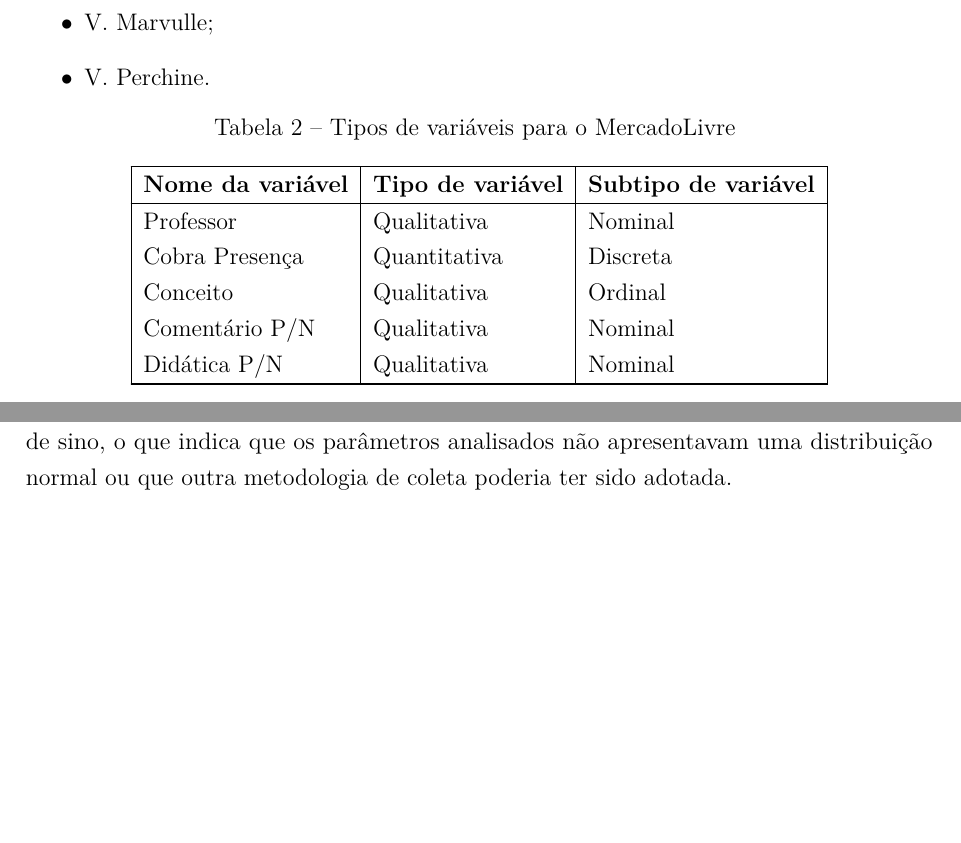
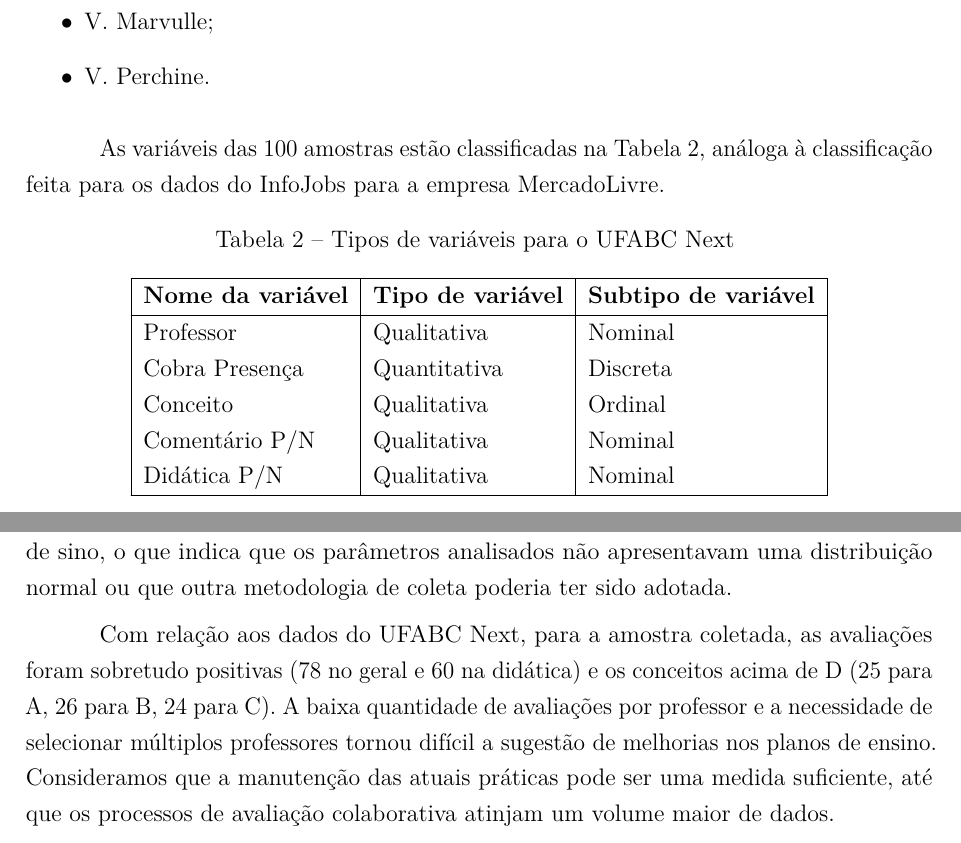
Before and after one commit to caiocco/ufabc-BIN0406-3, a LaTeX thesis (relatorio.tex): two parts of pages 13 and 26 of 28, joined at a grey line, cut so that both start at the same text, the shorter picture padded with empty space. The pictures show the PDF file relatorio.pdf that the author committed with the source.

Commit message:
Adicionado mais um parágrafo na conclusão, bem como conceito para curva normal

```diff
--- a/relatorio.tex
+++ b/relatorio.tex
@@ -744,9 +750,11 @@ oldfontcommands,
         \item V. Perchine.
     \end{itemize}
 
+	As variáveis das $100$ amostras estão classificadas na \autoref{tab:variaveisufabc}, análoga à classificação feita para os dados do InfoJobs para a empresa MercadoLivre.
+
 	\begin{center}
 		\begin{longtable}{|l|l|l|}
-			\caption{Tipos de variáveis para o MercadoLivre} \label{tab:variaveisml} \\
+			\caption{Tipos de variáveis para o UFABC Next} \label{tab:variaveisufabc} \\
 
 			\hline \multicolumn{1}{|c|}{\textbf{Nome da variável}} & \multicolumn{1}{c|}{\textbf{Tipo de variável}} & \multicolumn{1}{c|}{\textbf{Subtipo de variável}} \\ \hline
 			\endfirsthead
@@ -991,9 +999,11 @@ oldfontcommands,
 		\legend{Elaboração própria}
 	\end{figure}
 
-	\chapter{Conclusão}
+	\chapter{Conclusão} \label{sec:conclusao}
 
 	O trabalho se propôs a aplicar os conhecimentos discutidos ao longo do curso, expandindo uma das primeiras atividades aplicadas, que consistiu na coleta, tratamento e análise de dados do site InfoJobs para a empresa MercadoLivre. Foi feito um trabalho de coleta e análise de dados, sendo elaborado um banco de dados contendo uma amostra aleatória de 100 mensagens deixadas no site. A análise destes dados foi importante para aplicarmos os conceitos aprendidos durante o curso. O principal elemento trabalhado foi a utilização da regra dos 50 e dos 100. Através dela foi possível estabelecer um intervalo de confiança para as 100 amostras. Caso fosse feita uma população de 200, seria possível atingir um intervalo de confiança de 93,43\% com erro de 11,24\%. Apesar da amostra ter sido elaborada de forma aleatória, os histogramas não apresentaram um formato de curva de sino, o que indica que os parâmetros analisados não apresentavam uma distribuição normal ou que outra metodologia de coleta poderia ter sido adotada.
+
+	Com relação aos dados do UFABC Next, para a amostra coletada, as avaliações foram sobretudo positivas (78 no geral e 60 na didática) e os conceitos acima de D (25 para A, 26 para B, 24 para C). A baixa quantidade de avaliações por professor e a necessidade de selecionar múltiplos professores tornou difícil a sugestão de melhorias nos planos de ensino. Consideramos que a manutenção das atuais práticas pode ser uma medida suficiente, até que os processos de avaliação colaborativa atinjam um volume maior de dados.
 
 	%===============================================================================
 	%
```
Also changed, not shown: relatorio.pdf, relatorio.tex (8 more changed lines), 1 other file.
